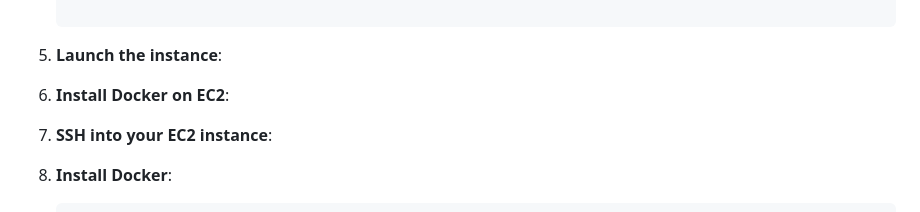
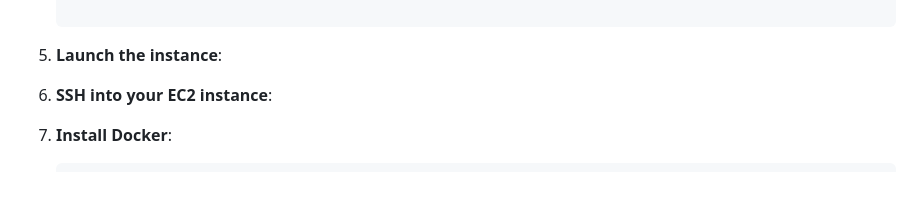
Before and after one commit to RohitKamble14/todo-app, a Markdown page: README.md, the part around one of its changes. Rendered like a GitHub page; blank space fills up the shorter version.

````diff
--- a/README.md
+++ b/README.md
@@ -134,9 +134,7 @@ This project demonstrates a single-page To-Do List app with features to add, com
 
 5. **Launch the instance**:
 
-6. **Install Docker on EC2**:
-
-7. **SSH into your EC2 instance**:
+6. **SSH into your EC2 instance**:
 
 8. **Install Docker**:
    ```bash
````
Also changed, not shown: other parts of README.md (+2 -2 lines).
